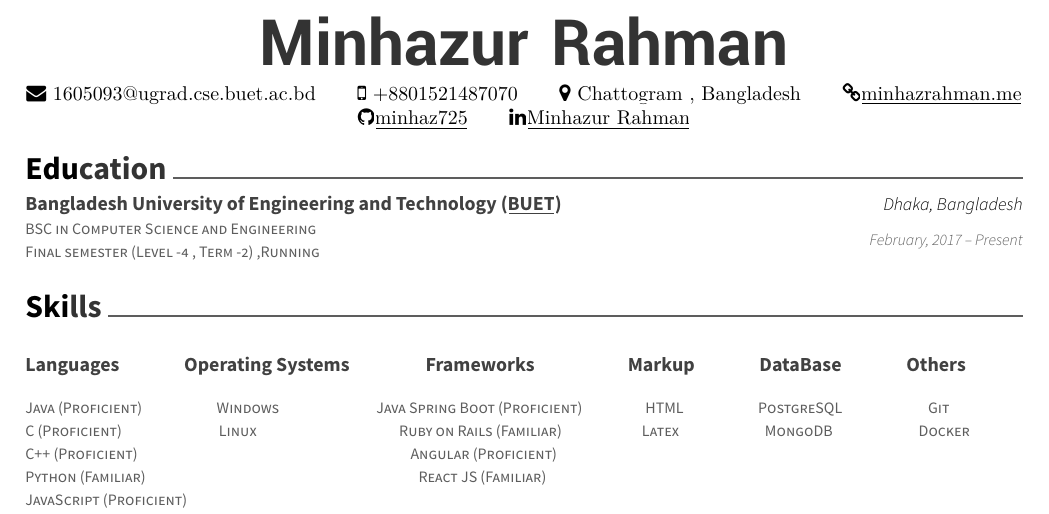
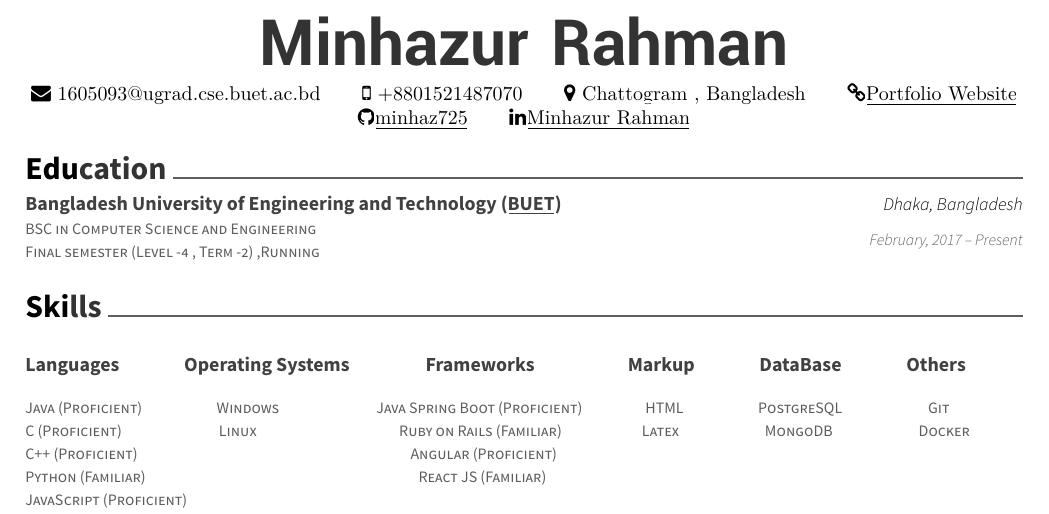
Before and after one commit to minhaz725/resume, a LaTeX CV (resume.tex): part of the page, cut so that both start at the same text. Compiled offline with XeLaTeX.

Commit message:
portfolio site updated

```diff
--- a/resume.tex
+++ b/resume.tex
@@ -49,7 +49,7 @@
 \begin{center}
 	\headerlastnamestyle{Minhazur } \headerlastnamestyle{Rahman} \\
 	\vspace{2mm}
-	{\faEnvelope\ 1605093@ugrad.cse.buet.ac.bd} \hspace{5mm} {\faMobile\ +8801521487070}  \hspace{5mm} {\faMapMarker\ Chattogram , Bangladesh} \hspace{5mm} {\faLink\href{https://minhazrahman.me}{\underline{minhazrahman.me}}}  {\faGithub \href{https://github.com/minhaz725}{\underline{minhaz725}}} \hspace{5mm} {\faLinkedin \href{https://www.linkedin.com/in/minhaz725/}{\underline{Minhazur Rahman}}}
+	{\faEnvelope\ 1605093@ugrad.cse.buet.ac.bd} \hspace{5mm} {\faMobile\ +8801521487070}  \hspace{5mm} {\faMapMarker\ Chattogram , Bangladesh} \hspace{5mm} {\faLink\href{www.minhazrahman.com}{\underline{Portfolio Website}}}  {\faGithub \href{https://github.com/minhaz725}{\underline{minhaz725}}} \hspace{5mm} {\faLinkedin \href{https://www.linkedin.com/in/minhaz725/}{\underline{Minhazur Rahman}}}
 \end{center}
 %%%%%%%%%%%%%%%%%%%%%%%%%%%%%%%%%%%%%%
 %     Education
```
Also changed, not shown: MinhazurRahmanResume.pdf (added), resume.pdf, 2 other files.
